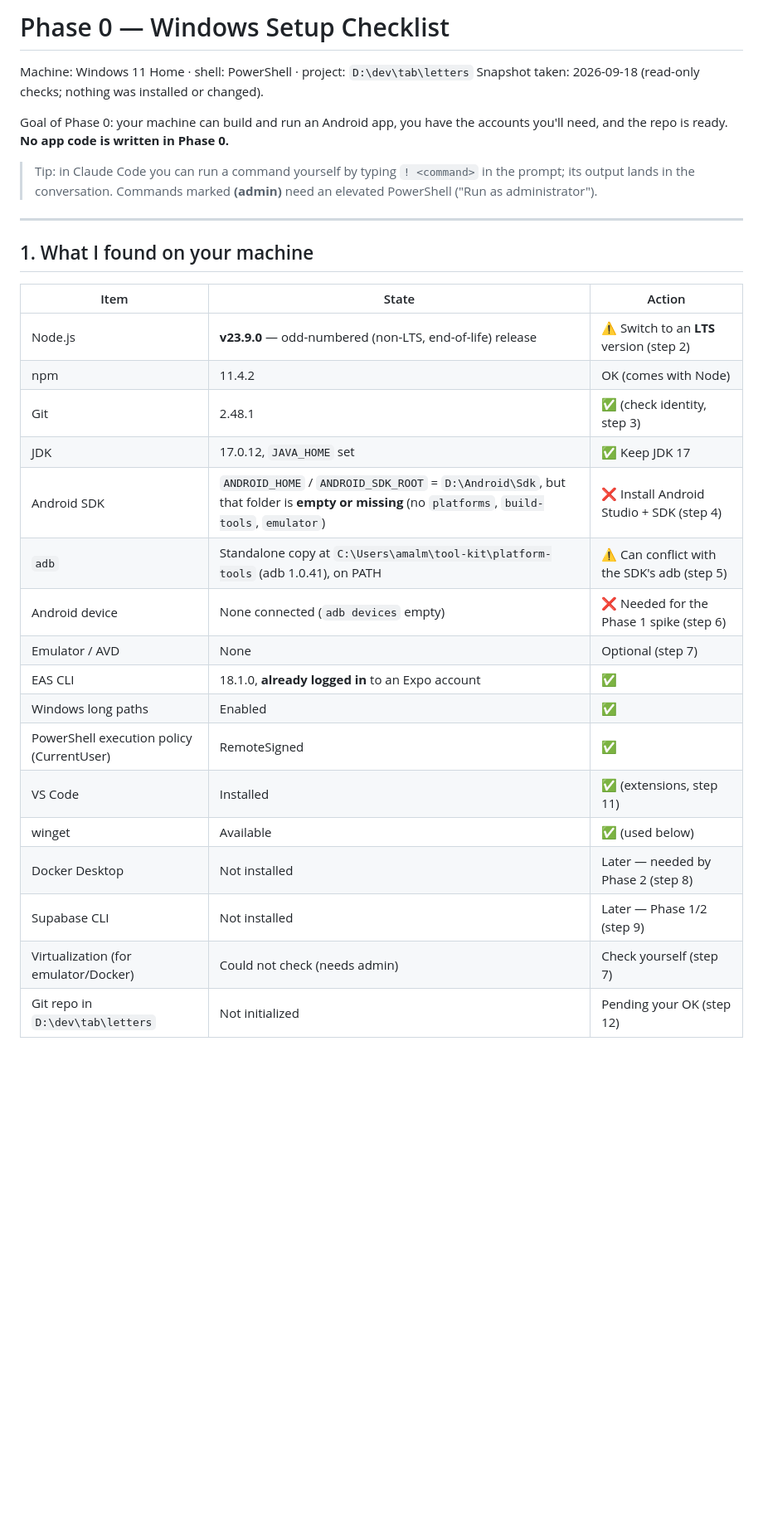
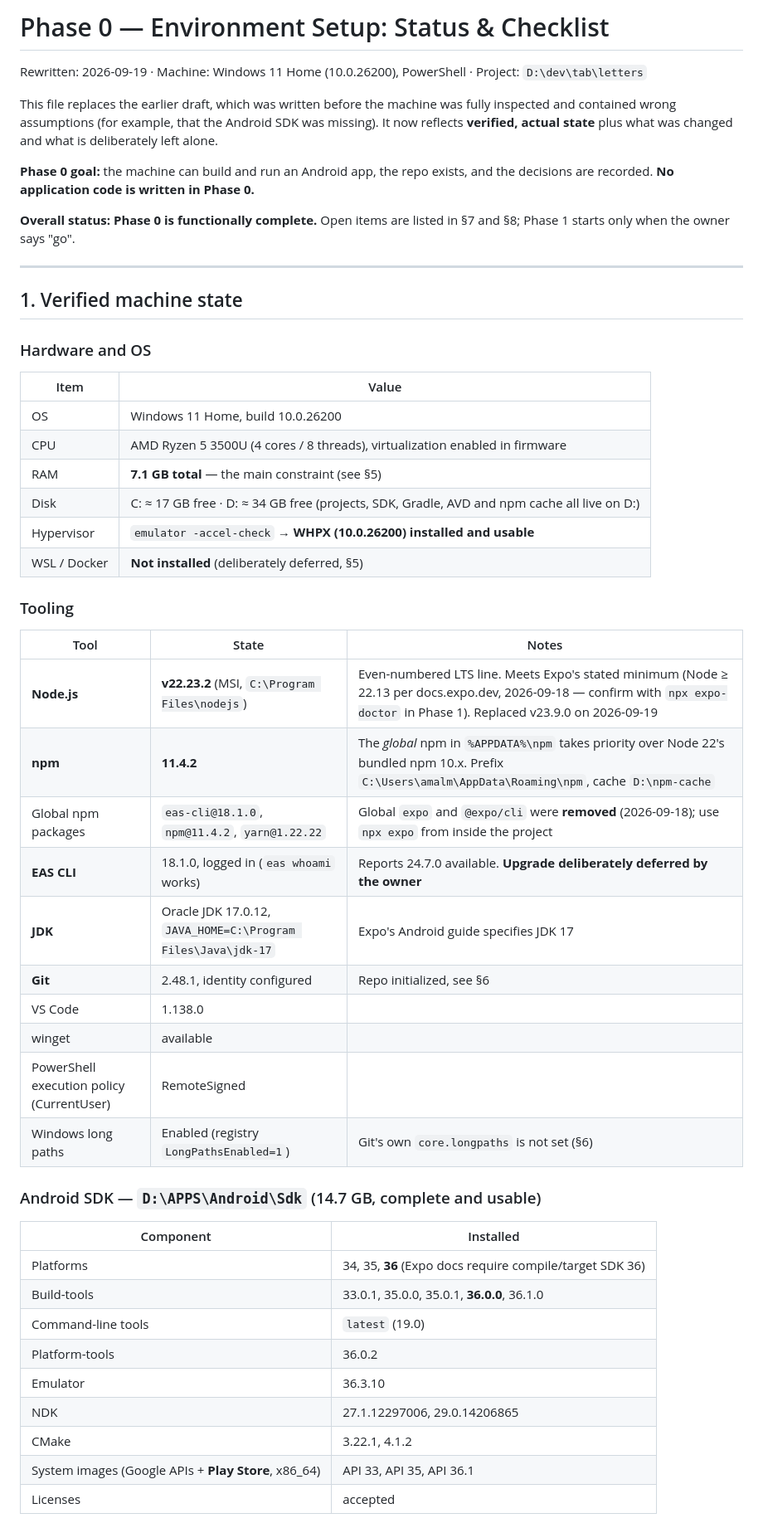
Before and after one commit to ama1Mh/letters-App, a Markdown page: docs/PHASE0_CHECKLIST.md, the part around one of its changes. Shown at 83% size. Rendered like a GitHub page; blank space fills up the shorter version.

```diff
--- a/docs/PHASE0_CHECKLIST.md
+++ b/docs/PHASE0_CHECKLIST.md
@@ -1,32 +1,51 @@
-# Phase 0 — Windows Setup Checklist
+# Phase 0 — Environment Setup: Status & Checklist
 
-Machine: Windows 11 Home · shell: PowerShell · project: `D:\dev\tab\letters`
-Snapshot taken: 2026-09-18 (read-only checks; nothing was installed or changed).
+Rewritten: 2026-09-19 · Machine: Windows 11 Home (10.0.26200), PowerShell · Project: `D:\dev\tab\letters`
 
-Goal of Phase 0: your machine can build and run an Android app, you have the accounts you'll need, and the repo is ready. **No app code is written in Phase 0.**
+This file replaces the earlier draft, which was written before the machine was fully inspected and contained wrong assumptions (for example, that the Android SDK was missing). It now reflects **verified, actual state** plus what was changed and what is deliberately left alone.
 
-> Tip: in Claude Code you can run a command yourself by typing `! <command>` in the prompt; its output lands in the conversation. Commands marked **(admin)** need an elevated PowerShell ("Run as administrator").
+**Phase 0 goal:** the machine can build and run an Android app, the repo exists, and the decisions are recorded. **No application code is written in Phase 0.**
+
+**Overall status: Phase 0 is functionally complete.** Open items are listed in §7 and §8; Phase 1 starts only when the owner says "go".
 
 ---
 
-## 1. What I found on your machine
+## 1. Verified machine state
 
-| Item | State | Action |
+### Hardware and OS
+| Item | Value |
+|---|---|
+| OS | Windows 11 Home, build 10.0.26200 |
+| CPU | AMD Ryzen 5 3500U (4 cores / 8 threads), virtualization enabled in firmware |
+| RAM | **7.1 GB total** — the main constraint (see §5) |
+| Disk | C: ≈ 17 GB free · D: ≈ 34 GB free (projects, SDK, Gradle, AVD and npm cache all live on D:) |
+| Hypervisor | `emulator -accel-check` → **WHPX (10.0.26200) installed and usable** |
+| WSL / Docker | **Not installed** (deliberately deferred, §5) |
+
+### Tooling
+| Tool | State | Notes |
 |---|---|---|
-| Node.js | **v23.9.0** — odd-numbered (non-LTS, end-of-life) release | ⚠️ Switch to an **LTS** version (step 2) |
-| npm | 11.4.2 | OK (comes with Node) |
-| Git | 2.48.1 | ✅ (check identity, step 3) |
-| JDK | 17.0.12, `JAVA_HOME` set | ✅ Keep JDK 17 |
-| Android SDK | `ANDROID_HOME` / `ANDROID_SDK_ROOT` = `D:\Android\Sdk`, but that folder is **empty or missing** (no `platforms`, `build-tools`, `emulator`) | ❌ Install Android Studio + SDK (step 4) |
-| `adb` | Standalone copy at `C:\Users\amalm\tool-kit\platform-tools` (adb 1.0.41), on PATH | ⚠️ Can conflict with the SDK's adb (step 5) |
-| Android device | None connected (`adb devices` empty) | ❌ Needed for the Phase 1 spike (step 6) |
-| Emulator / AVD | None | Optional (step 7) |
-| EAS CLI | 18.1.0, **already logged in** to an Expo account | ✅ |
-| Windows long paths | Enabled | ✅ |
-| PowerShell execution policy (CurrentUser) | RemoteSigned | ✅ |
-| VS Code | Installed | ✅ (extensions, step 11) |
-| winget | Available | ✅ (used below) |
-| Docker Desktop | Not installed | Later — needed by Phase 2 (step 8) |
-| Supabase CLI | Not installed | Later — Phase 1/2 (step 9) |
-| Virtualization (for emulator/Docker) | Could not check (needs admin) | Check yourself (step 7) |
-| Git repo in `D:\dev\tab\letters` | Not initialized | Pending your OK (step 12) |
+| **Node.js** | **v22.23.2** (MSI, `C:\Program Files\nodejs`) | Even-numbered LTS line. Meets Expo's stated minimum (Node ≥ 22.13 per docs.expo.dev, 2026-09-18 — confirm with `npx expo-doctor` in Phase 1). Replaced v23.9.0 on 2026-09-19 |
+| **npm** | **11.4.2** | The *global* npm in `%APPDATA%\npm` takes priority over Node 22's bundled npm 10.x. Prefix `C:\Users\amalm\AppData\Roaming\npm`, cache `D:\npm-cache` |
+| Global npm packages | `eas-cli@18.1.0`, `npm@11.4.2`, `yarn@1.22.22` | Global `expo` and `@expo/cli` were **removed** (2026-09-18); use `npx expo` from inside the project |
+| **EAS CLI** | 18.1.0, logged in (`eas whoami` works) | Reports 24.7.0 available. **Upgrade deliberately deferred by the owner** |
+| **JDK** | Oracle JDK 17.0.12, `JAVA_HOME=C:\Program Files\Java\jdk-17` | Expo's Android guide specifies JDK 17 |
+| **Git** | 2.48.1, identity configured | Repo initialized, see §6 |
+| VS Code | 1.138.0 | |
+| winget | available | |
+| PowerShell execution policy (CurrentUser) | RemoteSigned | |
+| Windows long paths | Enabled (registry `LongPathsEnabled=1`) | Git's own `core.longpaths` is not set (§6) |
+
+### Android SDK — `D:\APPS\Android\Sdk` (14.7 GB, complete and usable)
+| Component | Installed |
+|---|---|
+| Platforms | 34, 35, **36** (Expo docs require compile/target SDK 36) |
+| Build-tools | 33.0.1, 35.0.0, 35.0.1, **36.0.0**, 36.1.0 |
+| Command-line tools | `latest` (19.0) |
+| Platform-tools | 36.0.2 |
+| Emulator | 36.3.10 |
+| NDK | 27.1.12297006, 29.0.14206865 |
+| CMake | 3.22.1, 4.1.2 |
+| System images (Google APIs + **Play Store**, x86_64) | API 33, API 35, API 36.1 |
+| Licenses | accepted |
+
```
Also changed, not shown: other parts of docs/PHASE0_CHECKLIST.md (+140 -123 lines), CLAUDE.md (+2 -2 lines).
